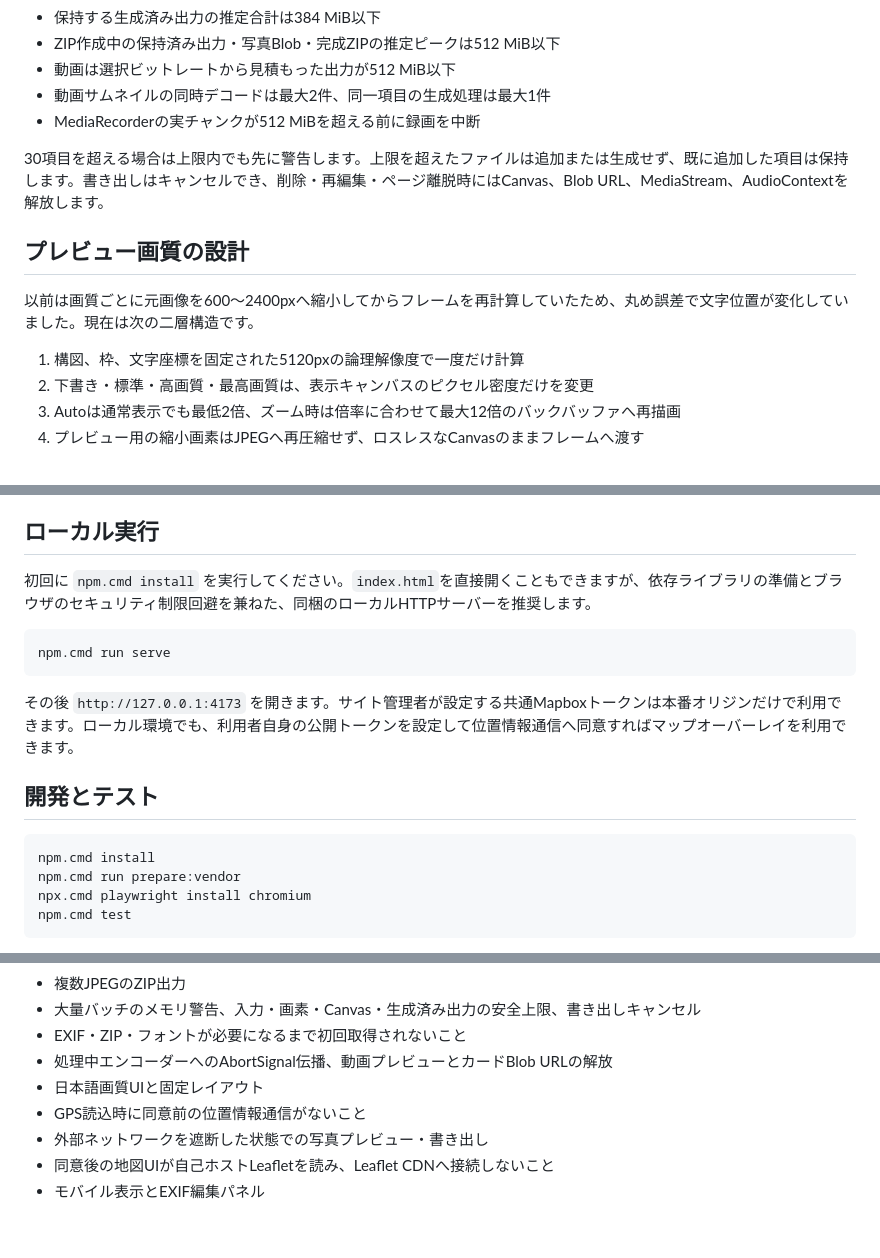
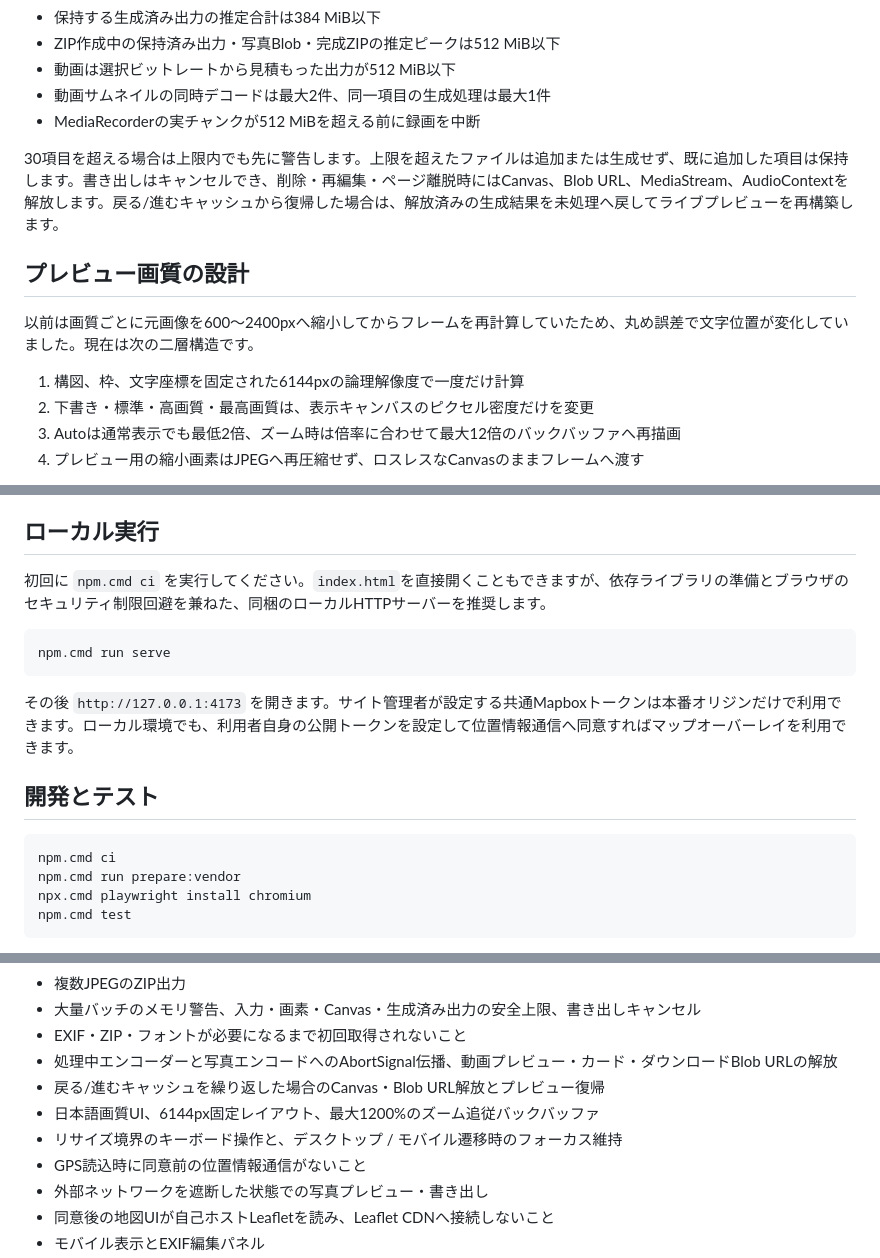
Before and after one commit to lingmulongtai/InstaFrame, a Markdown page: README.md, 3 parts joined by grey strips. GitHub-like rendering; blank space fills up the shorter version.

Commit message:
Align documentation with verified web behavior

````diff
--- a/README.md
+++ b/README.md
@@ -66,13 +66,13 @@
 - 動画サムネイルの同時デコードは最大2件、同一項目の生成処理は最大1件
 - MediaRecorderの実チャンクが512 MiBを超える前に録画を中断
 
-30項目を超える場合は上限内でも先に警告します。上限を超えたファイルは追加または生成せず、既に追加した項目は保持します。書き出しはキャンセルでき、削除・再編集・ページ離脱時にはCanvas、Blob URL、MediaStream、AudioContextを解放します。
+30項目を超える場合は上限内でも先に警告します。上限を超えたファイルは追加または生成せず、既に追加した項目は保持します。書き出しはキャンセルでき、削除・再編集・ページ離脱時にはCanvas、Blob URL、MediaStream、AudioContextを解放します。戻る/進むキャッシュから復帰した場合は、解放済みの生成結果を未処理へ戻してライブプレビューを再構築します。
 
 ## プレビュー画質の設計
 
 以前は画質ごとに元画像を600〜2400pxへ縮小してからフレームを再計算していたため、丸め誤差で文字位置が変化していました。現在は次の二層構造です。
 
-1. 構図、枠、文字座標を固定された5120pxの論理解像度で一度だけ計算
+1. 構図、枠、文字座標を固定された6144pxの論理解像度で一度だけ計算
 2. 下書き・標準・高画質・最高画質は、表示キャンバスのピクセル密度だけを変更
 3. Autoは通常表示でも最低2倍、ズーム時は倍率に合わせて最大12倍のバックバッファへ再描画
 4. プレビュー用の縮小画素はJPEGへ再圧縮せず、ロスレスなCanvasのままフレームへ渡す
@@ -97,7 +97,7 @@
 
 ## ローカル実行
 
-初回に `npm.cmd install` を実行してください。`index.html`を直接開くこともできますが、依存ライブラリの準備とブラウザのセキュリティ制限回避を兼ねた、同梱のローカルHTTPサーバーを推奨します。
+初回に `npm.cmd ci` を実行してください。`index.html`を直接開くこともできますが、依存ライブラリの準備とブラウザのセキュリティ制限回避を兼ねた、同梱のローカルHTTPサーバーを推奨します。
 
 ```powershell
 npm.cmd run serve
@@ -108,7 +108,7 @@ npm.cmd run serve
 ## 開発とテスト
 
 ```powershell
-npm.cmd install
+npm.cmd ci
 npm.cmd run prepare:vendor
 npx.cmd playwright install chromium
 npm.cmd test
@@ -129,8 +129,10 @@ npm.cmd test
 - 複数JPEGのZIP出力
 - 大量バッチのメモリ警告、入力・画素・Canvas・生成済み出力の安全上限、書き出しキャンセル
 - EXIF・ZIP・フォントが必要になるまで初回取得されないこと
-- 処理中エンコーダーへのAbortSignal伝播、動画プレビューとカードBlob URLの解放
-- 日本語画質UIと固定レイアウト
+- 処理中エンコーダーと写真エンコードへのAbortSignal伝播、動画プレビュー・カード・ダウンロードBlob URLの解放
+- 戻る/進むキャッシュを繰り返した場合のCanvas・Blob URL解放とプレビュー復帰
+- 日本語画質UI、6144px固定レイアウト、最大1200%のズーム追従バックバッファ
+- リサイズ境界のキーボード操作と、デスクトップ / モバイル遷移時のフォーカス維持
 - GPS読込時に同意前の位置情報通信がないこと
 - 外部ネットワークを遮断した状態での写真プレビュー・書き出し
 - 同意後の地図UIが自己ホストLeafletを読み、Leaflet CDNへ接続しないこと
````
Also changed, not shown: other parts of README.md (+1 -1 lines).
